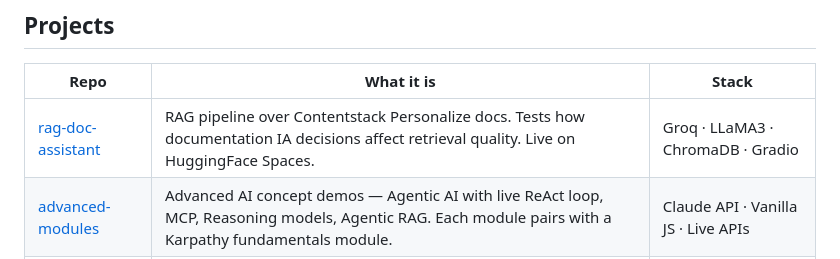
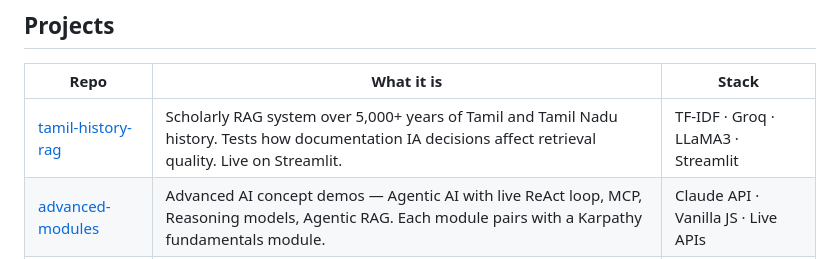
Before and after one commit to AzariahOnyx/AzariahOnyx, a Markdown page: README.md, the part around the change. Drawn GitHub-style.

```diff
--- a/README.md
+++ b/README.md
@@ -22,7 +22,7 @@ I fix that at the source: taxonomy, chunking strategy, metadata, and retrieval-o
 
 | Repo | What it is | Stack |
 |------|-----------|-------|
-| [rag-doc-assistant](https://github.com/AzariahOnyx/rag-doc-assistant) | RAG pipeline over Contentstack Personalize docs. Tests how documentation IA decisions affect retrieval quality. Live on HuggingFace Spaces. | Groq · LLaMA3 · ChromaDB · Gradio |
+| [tamil-history-rag](https://github.com/AzariahOnyx/tamil-history-rag) | Scholarly RAG system over 5,000+ years of Tamil and Tamil Nadu history. Tests how documentation IA decisions affect retrieval quality. Live on Streamlit. | TF-IDF · Groq · LLaMA3 · Streamlit |
 | [advanced-modules](https://github.com/AzariahOnyx/advanced-modules) | Advanced AI concept demos — Agentic AI with live ReAct loop, MCP, Reasoning models, Agentic RAG. Each module pairs with a Karpathy fundamentals module. | Claude API · Vanilla JS · Live APIs |
 | [training-modules](https://github.com/AzariahOnyx/training-modules) | Interactive explainers built while working through Karpathy's Neural Networks: Zero to Hero. Backprop, MLP, embeddings — all hands-on. | Vanilla JS · HTML · Canvas |
 | [api-playground](https://github.com/AzariahOnyx/api-playground) | Live API explorer for NASA APOD and Open-Meteo. Syntax-highlighted JSON, visual previews, zero dependencies. | Vanilla JS · REST APIs |
```
